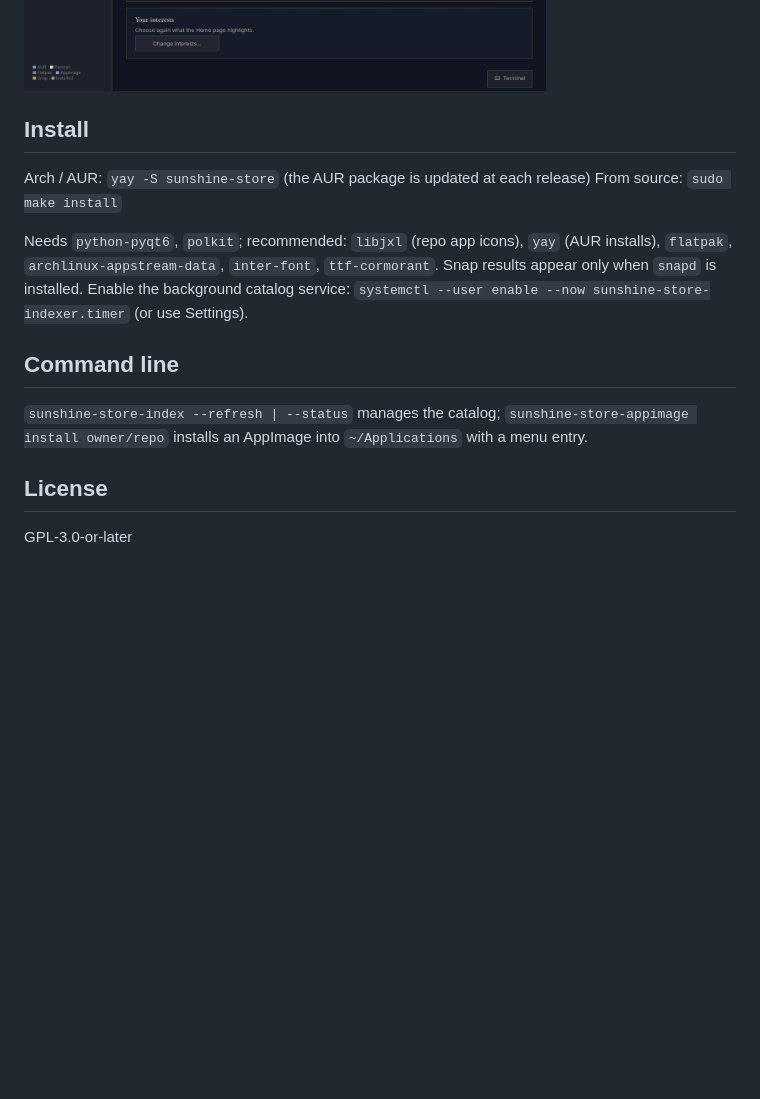
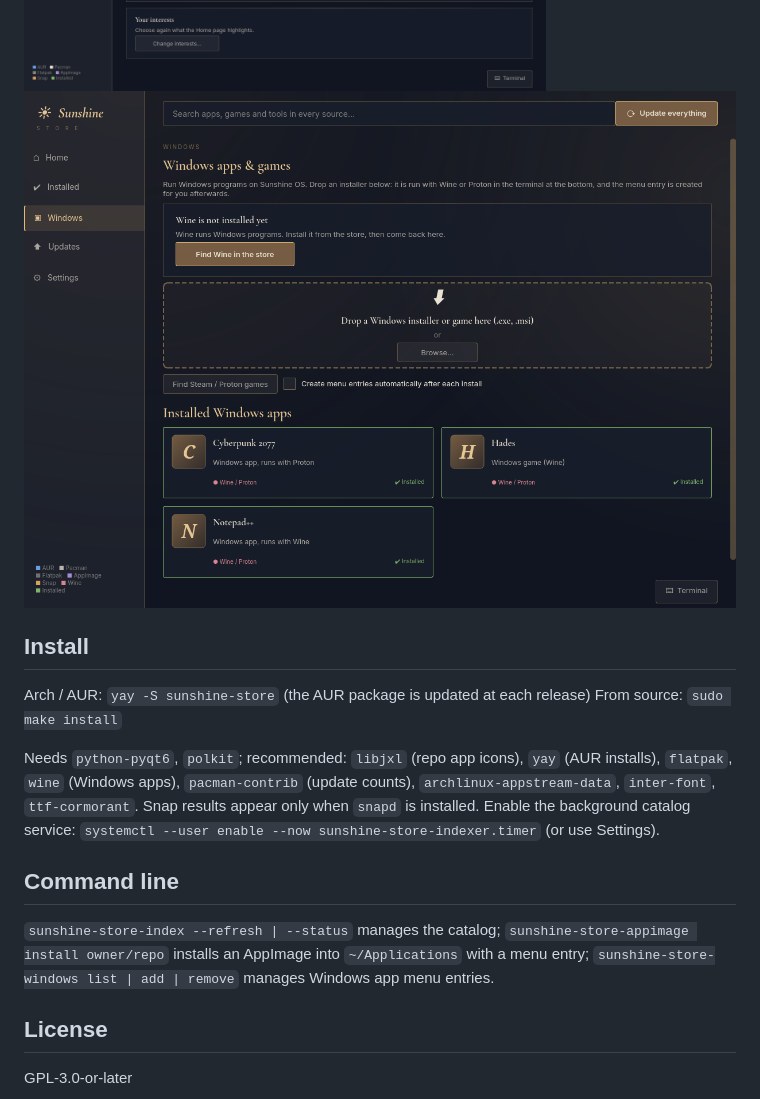
Before and after one commit to tak0dan/sunshine-store, a Markdown page: README.md, the part around one of its changes. Drawn GitHub-style; pictures changed too: screenshots/store-windows.png (added); blank space fills up the shorter version.

```diff
--- a/README.md
+++ b/README.md
@@ -27,18 +31,19 @@ Built for [Sunshine OS](https://github.com/tak0dan); works on any Arch system.
 ![Product page](screenshots/store-detail.png)
 ![Terminal](screenshots/store-terminal.png)
 ![Themes](screenshots/store-themes.png)
+![Windows apps](screenshots/store-windows.png)
 
 ## Install
 Arch / AUR: `yay -S sunshine-store`  (the AUR package is updated at each release)
 From source: `sudo make install`
 
-Needs `python-pyqt6`, `polkit`; recommended: `libjxl` (repo app icons), `yay` (AUR installs), `flatpak`,
+Needs `python-pyqt6`, `polkit`; recommended: `libjxl` (repo app icons), `yay` (AUR installs), `flatpak`, `wine` (Windows apps), `pacman-contrib` (update counts),
 `archlinux-appstream-data`, `inter-font`, `ttf-cormorant`. Snap results appear only when `snapd` is installed.
 Enable the background catalog service: `systemctl --user enable --now sunshine-store-indexer.timer` (or use Settings).
 
 ## Command line
 `sunshine-store-index --refresh | --status` manages the catalog; `sunshine-store-appimage install owner/repo` installs
-an AppImage into `~/Applications` with a menu entry.
+an AppImage into `~/Applications` with a menu entry; `sunshine-store-windows list | add | remove` manages Windows app menu entries.
 
 ## License
 GPL-3.0-or-later
```
Also changed, not shown: other parts of README.md (+4 -0 lines), screenshots/store-detail.png, screenshots/store-search.png, 4 other files.
